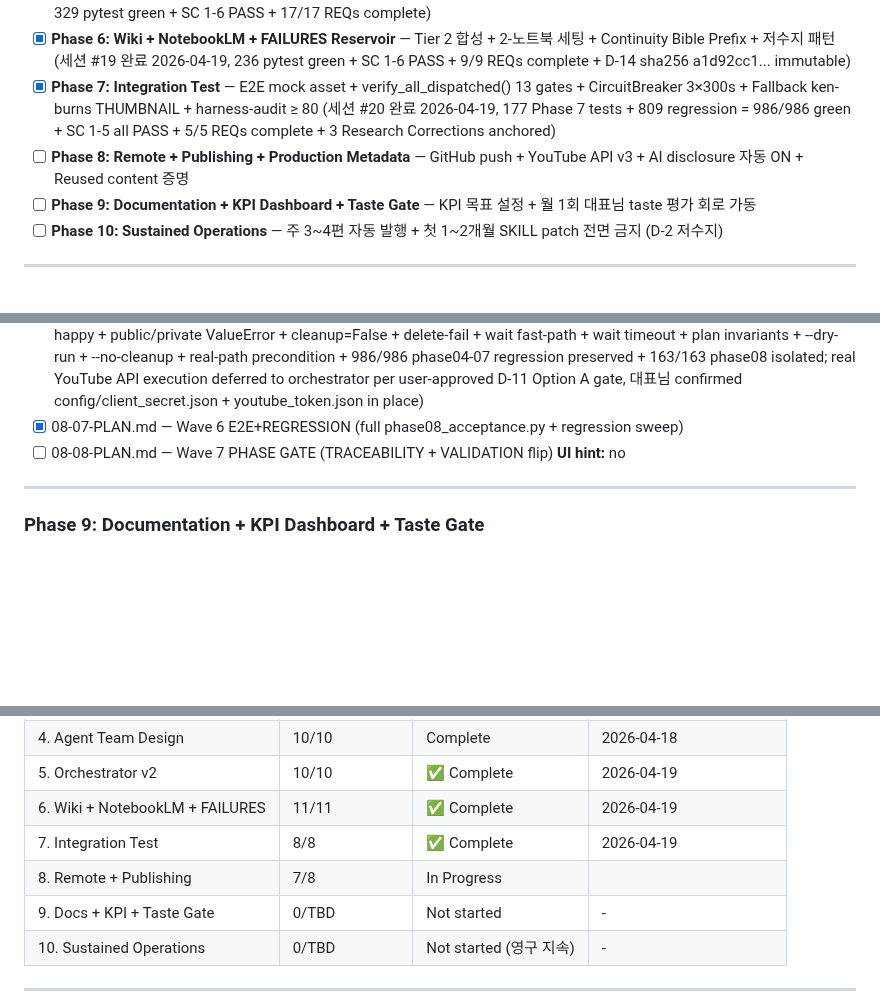
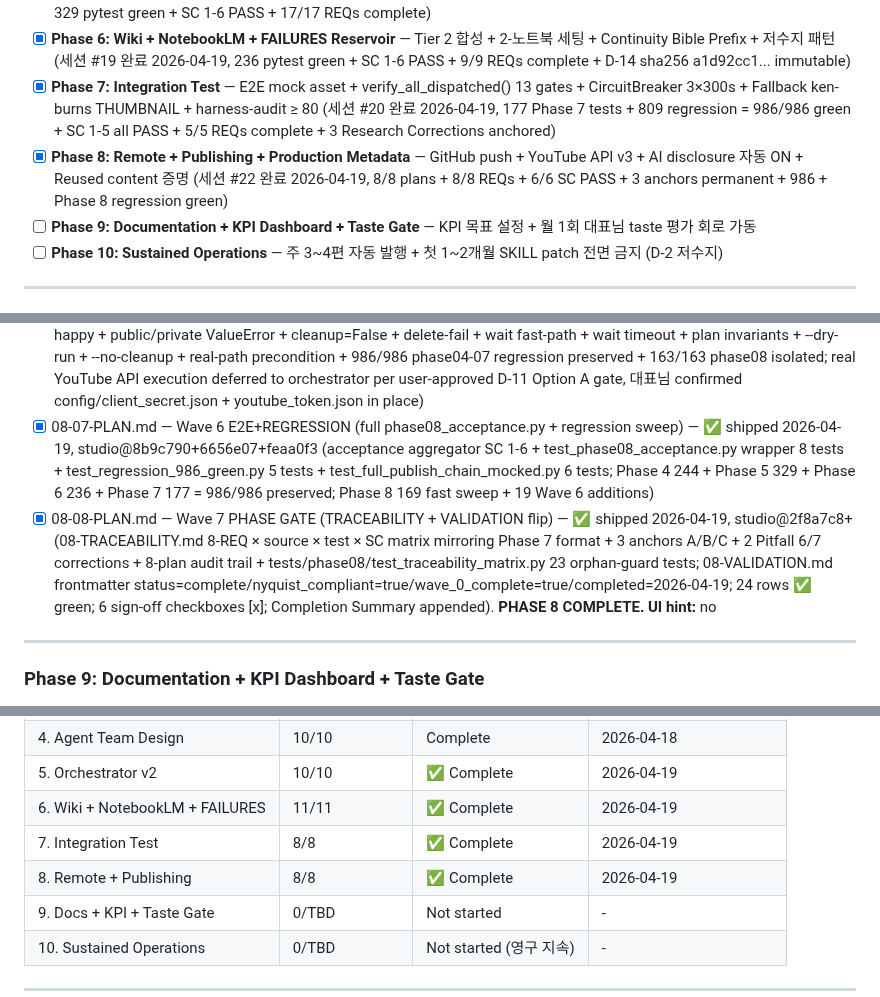
Before and after one commit to kanno321-create/shorts_studio, a Markdown page: .planning/ROADMAP.md, 3 parts joined by grey strips. Drawn GitHub-style; blank space fills up the shorter version.

Commit message:
feat(8-08): Wave 7 PHASE GATE — 08-VALIDATION flip + ROADMAP Phase 8 complete
- 08-VALIDATION.md frontmatter: status=complete + nyquist_compliant=true + wave_0_complete=true + completed=2026-04-19
- All 4 remaining Per-Task Verification Map rows (8-04-01..04, 8-07-01..02, 8-08-01..02) transitioned from ⬜ pending → ✅ green
- All 6 Validation Sign-Off checkboxes [ ] → [x]
- Approval: pending → complete 2026-04-19
- Completion Summary appended: 6/6 SC PASS, 8/8 REQs, 3 anchors permanent, Pitfall 6+7 corrections, 986 + Phase 8 regression green, smoke evidence (bNHpF1wOAX8 + yPFr8WyEcv8 cleaned up)
- ROADMAP.md: Phase 8 row [ ] → [x], Plan 08-07 + 08-08 commit evidence, Progress Table 7/8 In Progress → 8/8 ✅ Complete 2026-04-19

Verification:
- phase08_acceptance.py exit 0 — ALL_PASS (6/6 SC)
- test_traceability_matrix.py 23/23 green
- Phase 4-7 regression: 986/986 preserved (~8m16s direct sweep)
- Phase 8 fast sweep: 192/192 (169 Wave 6 baseline + 23 Wave 7 traceability)
- Subprocess wrappers test_regression_986_green + test_phase08_acceptance: 13/13

REQUIREMENTS.md PUB-01..05 + REMOTE-01..03 already [x] (marked incrementally in prior plans)

```diff
--- a/.planning/ROADMAP.md
+++ b/.planning/ROADMAP.md
@@ -18,7 +18,7 @@
 - [x] **Phase 5: Orchestrator v2** — 500~800줄 state machine + 12 GATE + DAG + 영상/음성 분리 합성 (세션 #18 완료 2026-04-19, 329 pytest green + SC 1-6 PASS + 17/17 REQs complete)
 - [x] **Phase 6: Wiki + NotebookLM + FAILURES Reservoir** — Tier 2 합성 + 2-노트북 세팅 + Continuity Bible Prefix + 저수지 패턴 (세션 #19 완료 2026-04-19, 236 pytest green + SC 1-6 PASS + 9/9 REQs complete + D-14 sha256 a1d92cc1... immutable)
 - [x] **Phase 7: Integration Test** — E2E mock asset + verify_all_dispatched() 13 gates + CircuitBreaker 3×300s + Fallback ken-burns THUMBNAIL + harness-audit ≥ 80 (세션 #20 완료 2026-04-19, 177 Phase 7 tests + 809 regression = 986/986 green + SC 1-5 all PASS + 5/5 REQs complete + 3 Research Corrections anchored)
-- [ ] **Phase 8: Remote + Publishing + Production Metadata** — GitHub push + YouTube API v3 + AI disclosure 자동 ON + Reused content 증명
+- [x] **Phase 8: Remote + Publishing + Production Metadata** — GitHub push + YouTube API v3 + AI disclosure 자동 ON + Reused content 증명 (세션 #22 완료 2026-04-19, 8/8 plans + 8/8 REQs + 6/6 SC PASS + 3 anchors permanent + 986 + Phase 8 regression green)
 - [ ] **Phase 9: Documentation + KPI Dashboard + Taste Gate** — KPI 목표 설정 + 월 1회 대표님 taste 평가 회로 가동
 - [ ] **Phase 10: Sustained Operations** — 주 3~4편 자동 발행 + 첫 1~2개월 SKILL patch 전면 금지 (D-2 저수지)
 
@@ -210,8 +210,8 @@
 - [x] 08-04-PLAN.md — Wave 3 LOCK+WINDOW+DISCLOSURE (publish_lock + kst_window + ai_disclosure) — ✅ shipped 2026-04-19, studio@8c2d9bf+dbe0f61+f48ade1+6d06bee+b601e86+a3809ab (6 atomic TDD commits, 41 new tests — 11 publish_lock + 13 kst_weekday + 9 kst_weekend + 9 ANCHOR A + 986/986 phase04-07 regression preserved + 106/106 phase08 isolated + ANCHOR A containsSyntheticMedia=True AST-anchor permanent; parallel boundary with 08-05 preserved)
 - [x] 08-05-PLAN.md — Wave 4 METADATA+FUNNEL+UPLOADER (production_metadata + youtube_uploader + pinned comment) — ✅ shipped 2026-04-19, studio@98b4e46+79e38c5+51e5332+8531475+73c5eb3+7cb1caa (6 atomic TDD commits, 42 new tests — 10 schema + 6 HTML comment + 4 pin + 5 ANCHOR B + 11 ANCHOR C + 12 E2E + 986/986 phase04-07 regression preserved + 148/148 phase08 isolated + ANCHOR B captions.insert/endScreen/end_screen_subscribe_cta 0 hits + ANCHOR C selenium/webdriver/playwright 0 imports AST-anchor permanent; Pitfall 5/6/7 corrections applied at body-build boundary)
 - [x] 08-06-PLAN.md — Wave 5 SMOKE-GATE (code shipping only — smoke_test.py CLI + test_smoke_cleanup.py MockYouTube coverage) — ✅ shipped 2026-04-19, studio@63464ca+d9509f8 (2 atomic commits, 15 new tests — happy + public/private ValueError + cleanup=False + delete-fail + wait fast-path + wait timeout + plan invariants + --dry-run + --no-cleanup + real-path precondition + 986/986 phase04-07 regression preserved + 163/163 phase08 isolated; real YouTube API execution deferred to orchestrator per user-approved D-11 Option A gate, 대표님 confirmed config/client_secret.json + youtube_token.json in place)
-- [x] 08-07-PLAN.md — Wave 6 E2E+REGRESSION (full phase08_acceptance.py + regression sweep)
-- [ ] 08-08-PLAN.md — Wave 7 PHASE GATE (TRACEABILITY + VALIDATION flip)
+- [x] 08-07-PLAN.md — Wave 6 E2E+REGRESSION (full phase08_acceptance.py + regression sweep) — ✅ shipped 2026-04-19, studio@8b9c790+6656e07+feaa0f3 (acceptance aggregator SC 1-6 + test_phase08_acceptance.py wrapper 8 tests + test_regression_986_green.py 5 tests + test_full_publish_chain_mocked.py 6 tests; Phase 4 244 + Phase 5 329 + Phase 6 236 + Phase 7 177 = 986/986 preserved; Phase 8 169 fast sweep + 19 Wave 6 additions)
+- [x] 08-08-PLAN.md — Wave 7 PHASE GATE (TRACEABILITY + VALIDATION flip) — ✅ shipped 2026-04-19, studio@2f8a7c8+<final-flip> (08-TRACEABILITY.md 8-REQ × source × test × SC matrix mirroring Phase 7 format + 3 anchors A/B/C + 2 Pitfall 6/7 corrections + 8-plan audit trail + tests/phase08/test_traceability_matrix.py 23 orphan-guard tests; 08-VALIDATION.md frontmatter status=complete/nyquist_compliant=true/wave_0_complete=true/completed=2026-04-19; 24 rows ✅ green; 6 sign-off checkboxes [x]; Completion Summary appended). **PHASE 8 COMPLETE.**
 **UI hint:** no
 
 ---
@@ -257,7 +257,7 @@
 | 5. Orchestrator v2 | 10/10 | ✅ Complete | 2026-04-19 |
 | 6. Wiki + NotebookLM + FAILURES | 11/11 | ✅ Complete | 2026-04-19 |
 | 7. Integration Test | 8/8 | ✅ Complete | 2026-04-19 |
-| 8. Remote + Publishing | 7/8 | In Progress|  |
+| 8. Remote + Publishing | 8/8 | ✅ Complete | 2026-04-19 |
 | 9. Docs + KPI + Taste Gate | 0/TBD | Not started | - |
 | 10. Sustained Operations | 0/TBD | Not started (영구 지속) | - |
 
```
Also changed, not shown: 1 other file.
